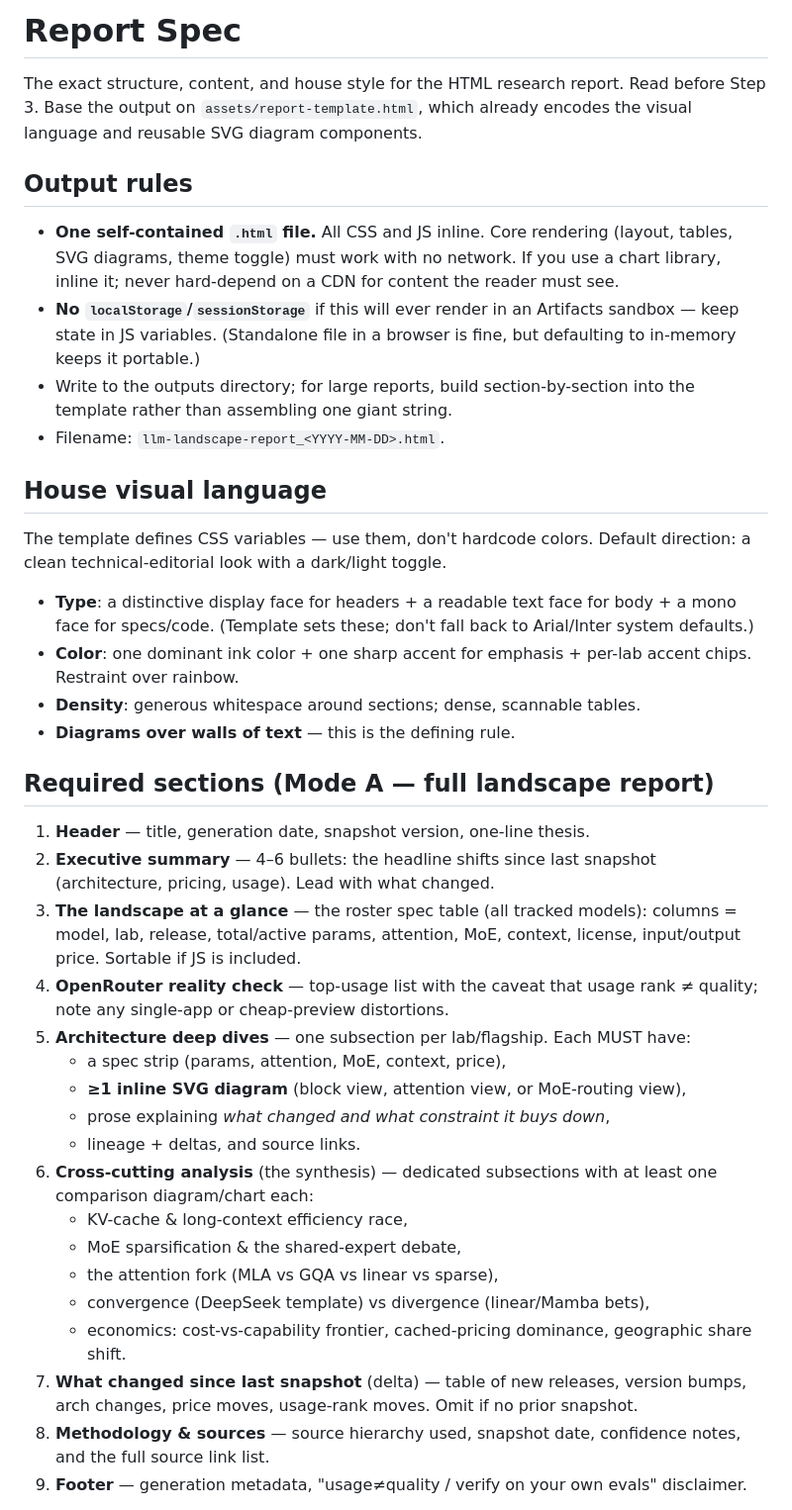
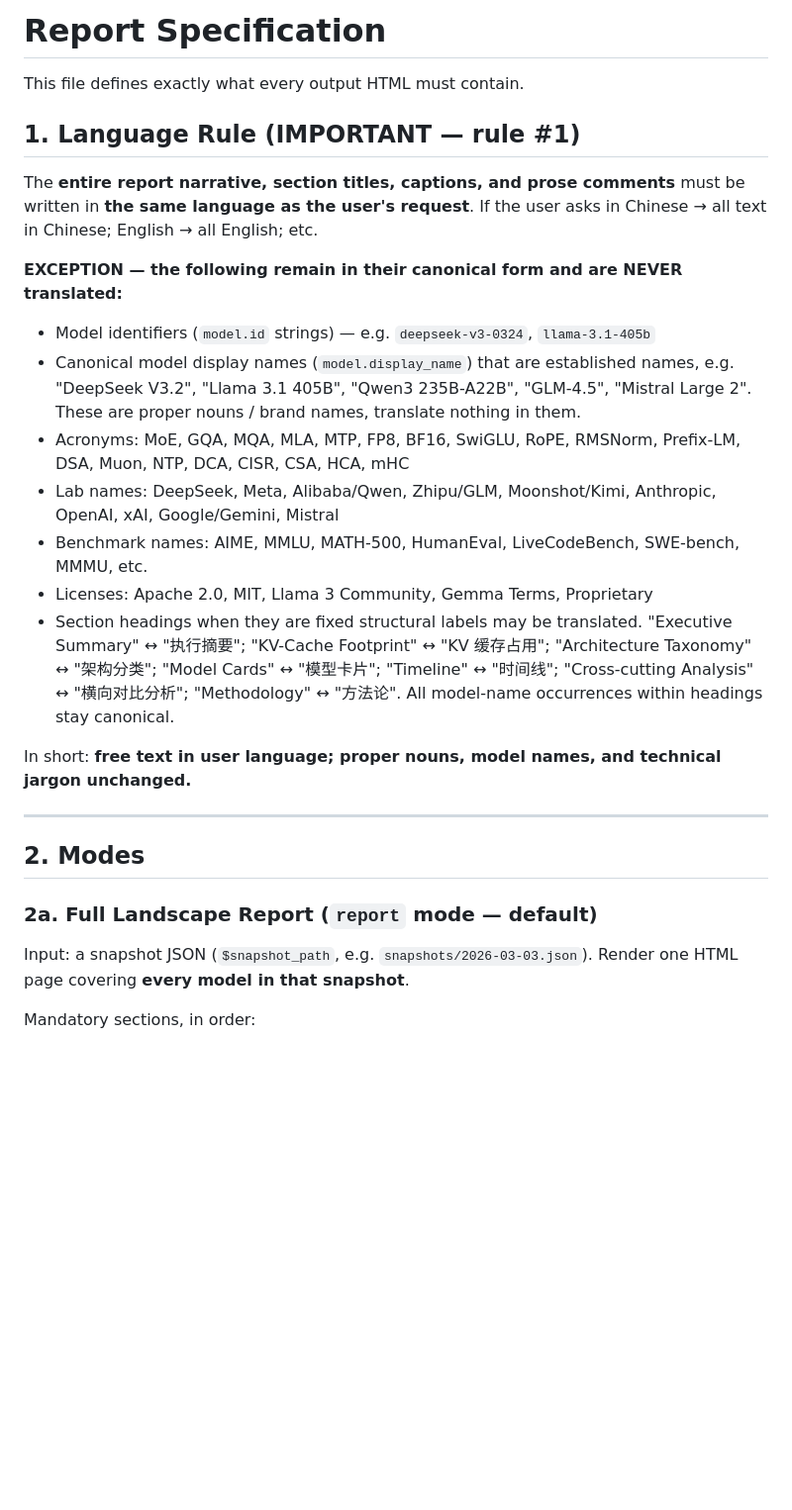
Before and after one commit to tohnee/llm-architecture-tracker, a Markdown page: references/report-spec.md, the part around one of its changes. Shown at 99% size. Rendered like a GitHub page; blank space fills up the shorter version.

```diff
--- a/references/report-spec.md
+++ b/references/report-spec.md
@@ -1,62 +1,28 @@
-# Report Spec
+# Report Specification
 
-The exact structure, content, and house style for the HTML research report.
-Read before Step 3. Base the output on `assets/report-template.html`, which
-already encodes the visual language and reusable SVG diagram components.
+This file defines exactly what every output HTML must contain.
 
-## Output rules
+## 1. Language Rule (IMPORTANT — rule #1)
+The **entire report narrative, section titles, captions, and prose comments** must be written in **the same language as the user's request**. If the user asks in Chinese → all text in Chinese; English → all English; etc.
 
-- **One self-contained `.html` file.** All CSS and JS inline. Core rendering
-  (layout, tables, SVG diagrams, theme toggle) must work with no network. If you
-  use a chart library, inline it; never hard-depend on a CDN for content the
-  reader must see.
-- **No `localStorage`/`sessionStorage`** if this will ever render in an Artifacts
-  sandbox — keep state in JS variables. (Standalone file in a browser is fine,
-  but defaulting to in-memory keeps it portable.)
-- Write to the outputs directory; for large reports, build section-by-section
-  into the template rather than assembling one giant string.
-- Filename: `llm-landscape-report_<YYYY-MM-DD>.html`.
+**EXCEPTION — the following remain in their canonical form and are NEVER translated:**
+- Model identifiers (`model.id` strings) — e.g. `deepseek-v3-0324`, `llama-3.1-405b`
+- Canonical model display names (`model.display_name`) that are established names, e.g. "DeepSeek V3.2", "Llama 3.1 405B", "Qwen3 235B-A22B", "GLM-4.5", "Mistral Large 2". These are proper nouns / brand names, translate nothing in them.
+- Acronyms: MoE, GQA, MQA, MLA, MTP, FP8, BF16, SwiGLU, RoPE, RMSNorm, Prefix-LM, DSA, Muon, NTP, DCA, CISR, CSA, HCA, mHC
+- Lab names: DeepSeek, Meta, Alibaba/Qwen, Zhipu/GLM, Moonshot/Kimi, Anthropic, OpenAI, xAI, Google/Gemini, Mistral
+- Benchmark names: AIME, MMLU, MATH-500, HumanEval, LiveCodeBench, SWE-bench, MMMU, etc.
+- Licenses: Apache 2.0, MIT, Llama 3 Community, Gemma Terms, Proprietary
+- Section headings when they are fixed structural labels may be translated. "Executive Summary" ↔ "执行摘要"; "KV-Cache Footprint" ↔ "KV 缓存占用"; "Architecture Taxonomy" ↔ "架构分类"; "Model Cards" ↔ "模型卡片"; "Timeline" ↔ "时间线"; "Cross-cutting Analysis" ↔ "横向对比分析"; "Methodology" ↔ "方法论". All model-name occurrences within headings stay canonical.
 
-## House visual language
+In short: **free text in user language; proper nouns, model names, and technical jargon unchanged.**
 
-The template defines CSS variables — use them, don't hardcode colors. Default
-direction: a clean technical-editorial look with a dark/light toggle.
+---
 
-- **Type**: a distinctive display face for headers + a readable text face for
-  body + a mono face for specs/code. (Template sets these; don't fall back to
-  Arial/Inter system defaults.)
-- **Color**: one dominant ink color + one sharp accent for emphasis + per-lab
-  accent chips. Restraint over rainbow.
-- **Density**: generous whitespace around sections; dense, scannable tables.
-- **Diagrams over walls of text** — this is the defining rule.
+## 2. Modes
 
-## Required sections (Mode A — full landscape report)
+### 2a. Full Landscape Report (`report` mode — default)
+Input: a snapshot JSON (`$snapshot_path`, e.g. `snapshots/2026-03-03.json`).
+Render one HTML page covering **every model in that snapshot**.
 
-1. **Header** — title, generation date, snapshot version, one-line thesis.
-2. **Executive summary** — 4–6 bullets: the headline shifts since last snapshot
-   (architecture, pricing, usage). Lead with what changed.
-3. **The landscape at a glance** — the roster spec table (all tracked models):
-   columns = model, lab, release, total/active params, attention, MoE,
-   context, license, input/output price. Sortable if JS is included.
-4. **OpenRouter reality check** — top-usage list with the caveat that usage rank
-   ≠ quality; note any single-app or cheap-preview distortions.
-5. **Architecture deep dives** — one subsection per lab/flagship. Each MUST have:
-   - a spec strip (params, attention, MoE, context, price),
-   - **≥1 inline SVG diagram** (block view, attention view, or MoE-routing view),
-   - prose explaining *what changed and what constraint it buys down*,
-   - lineage + deltas, and source links.
-6. **Cross-cutting analysis** (the synthesis) — dedicated subsections with at
-   least one comparison diagram/chart each:
-   - KV-cache & long-context efficiency race,
-   - MoE sparsification & the shared-expert debate,
-   - the attention fork (MLA vs GQA vs linear vs sparse),
-   - convergence (DeepSeek template) vs divergence (linear/Mamba bets),
-   - economics: cost-vs-capability frontier, cached-pricing dominance,
-     geographic share shift.
-7. **What changed since last snapshot** (delta) — table of new releases, version
-   bumps, arch changes, price moves, usage-rank moves. Omit if no prior snapshot.
-8. **Methodology & sources** — source hierarchy used, snapshot date, confidence
-   notes, and the full source link list.
-9. **Footer** — generation metadata, "usage≠quality / verify on your own evals"
-   disclaimer.
+Mandatory sections, in order:
 
```
Also changed, not shown: other parts of references/report-spec.md (+86 -27 lines).
